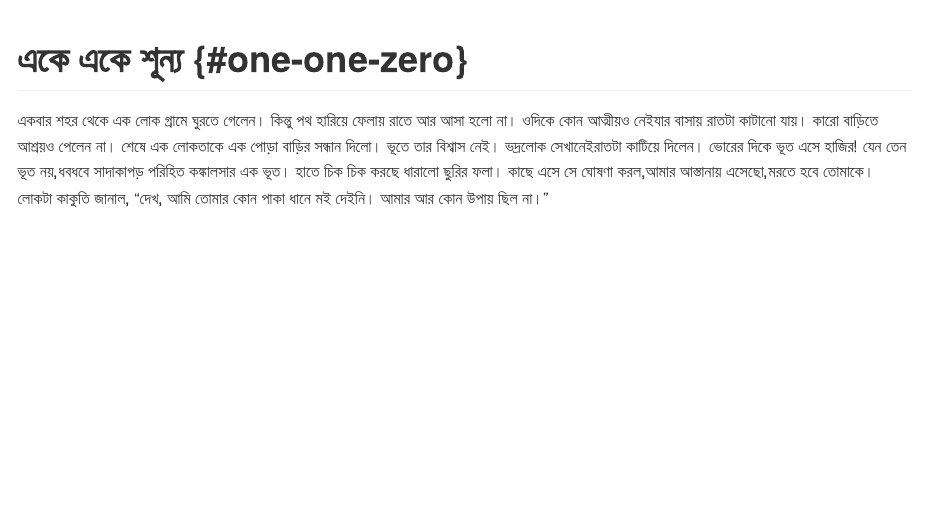
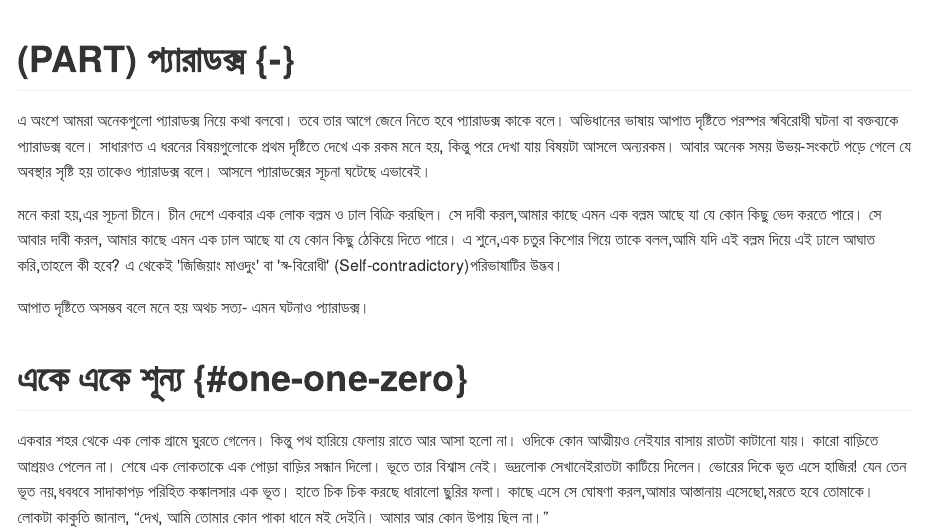
Before and after one commit to mahmudstat/os, an R Markdown document (01-one-one-zero.Rmd): the page in a window 1100 px wide, from its top. The pictures show the output file docs/01-one-one-zero.md that the author committed with the source, drawn offline in the style of GitHub.

Commit message:
Add part paradox

```diff
--- a/01-one-one-zero.Rmd
+++ b/01-one-one-zero.Rmd
@@ -1,3 +1,13 @@
+# (PART) প্যারাডক্স {-}
+
+এ অংশে আমরা অনেকগুলো প্যারাডক্স নিয়ে কথা বলবো। তবে তার আগে জেনে নিতে হবে প্যারাডক্স কাকে বলে। অভিধানের ভাষায় আপাত দৃষ্টিতে পরস্পর স্ববিরোধী ঘটনা বা বক্তব্যকে প্যারাডক্স বলে। সাধারণত এ ধরনের বিষয়গুলোকে প্রথম দৃষ্টিতে দেখে এক রকম মনে হয়, কিন্তু পরে দেখা যায় বিষয়টা আসলে অন্যরকম। আবার অনেক সময় উভয়-সংকটে পড়ে গেলে যে অবস্থার সৃষ্টি হয় তাকেও প্যারাডক্স বলে। আসলে প্যারাডক্সের সূচনা ঘটেছে এভাবেই।
+
+মনে করা হয়,এর সূচনা চীনে। চীন দেশে একবার এক লোক বল্লম ও ঢাল বিক্রি করছিল। সে দাবী করল,আমার কাছে এমন এক বল্লম আছে যা যে কোন কিছু ভেদ করতে পারে। সে আবার দাবী করল, আমার কাছে এমন এক ঢাল আছে যা যে কোন কিছু ঠেকিয়ে দিতে পারে। এ শুনে,এক চতুর কিশোর গিয়ে তাকে বলল,আমি যদি এই বল্লম দিয়ে এই ঢালে আঘাত করি,তাহলে কী হবে?
+এ থেকেই 'জিজিয়াং মাওদুং' বা 'স্ব-বিরোধী' (Self-contradictory)পরিভাষাটির উদ্ভব।
+
+আপাত দৃষ্টিতে অসম্ভব বলে মনে হয় অথচ সত্য- এমন ঘটনাও প্যারাডক্স।
+
+
 # একে একে শূন্য {#one-one-zero}
 
 একবার শহর থেকে এক লোক গ্রামে ঘুরতে গেলেন। কিন্তু পথ হারিয়ে ফেলায় রাতে আর আসা হলো না। ওদিকে কোন আত্মীয়ও নেইযার বাসায় রাতটা কাটানো যায়। কারো বাড়িতে আশ্রয়ও পেলেন না। শেষে এক লোকতাকে এক পোড়া বাড়ির সন্ধান দিলো। ভূতে তার বিশ্বাস নেই। ভদ্রলোক সেখানেইরাতটা কাটিয়ে দিলেন। ভোরের দিকে ভূত এসে হাজির! যেন তেন ভূত নয়,ধবধবে সাদাকাপড় পরিহিত কঙ্কালসার এক ভূত। হাতে চিক চিক করছে ধারালো ছুরির ফলা। কাছে এসে সে ঘোষণা করল,আমার আস্তানায় এসেছো,মরতে হবে তোমাকে। লোকটা কাকুতি জানাল, “দেখ, আমি তোমার কোন পাকা ধানে মই দেইনি। আমার আর কোন উপায় ছিল না।”
```
Also changed, not shown: index.Rmd (+2 -2 lines), docs/01-one-one-zero.md, docs/index.md, docs/os.tex, docs/search_index.json, 4 other files.
